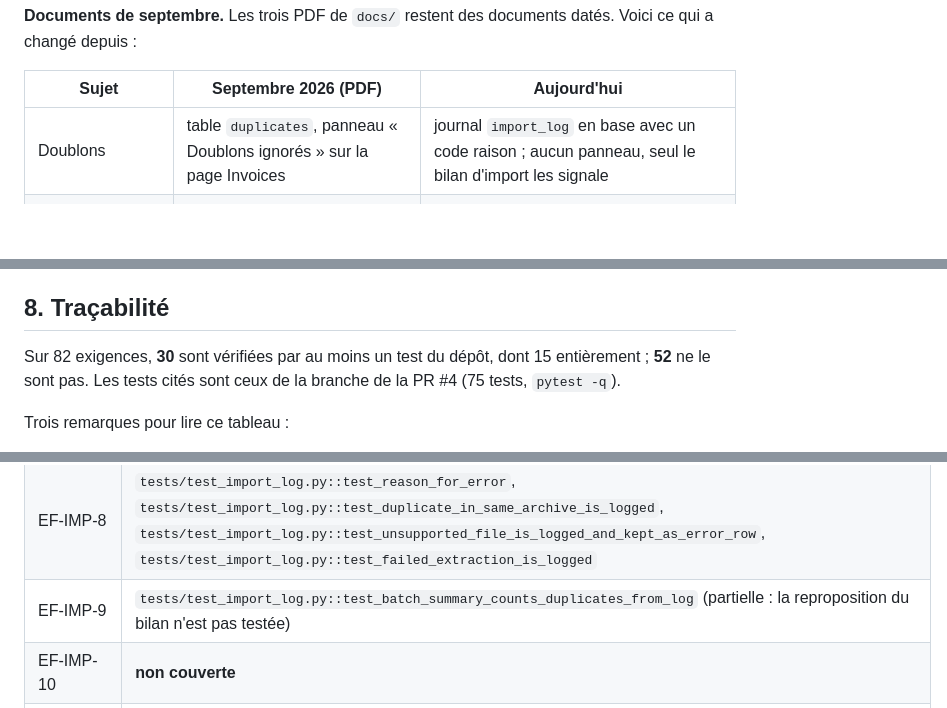
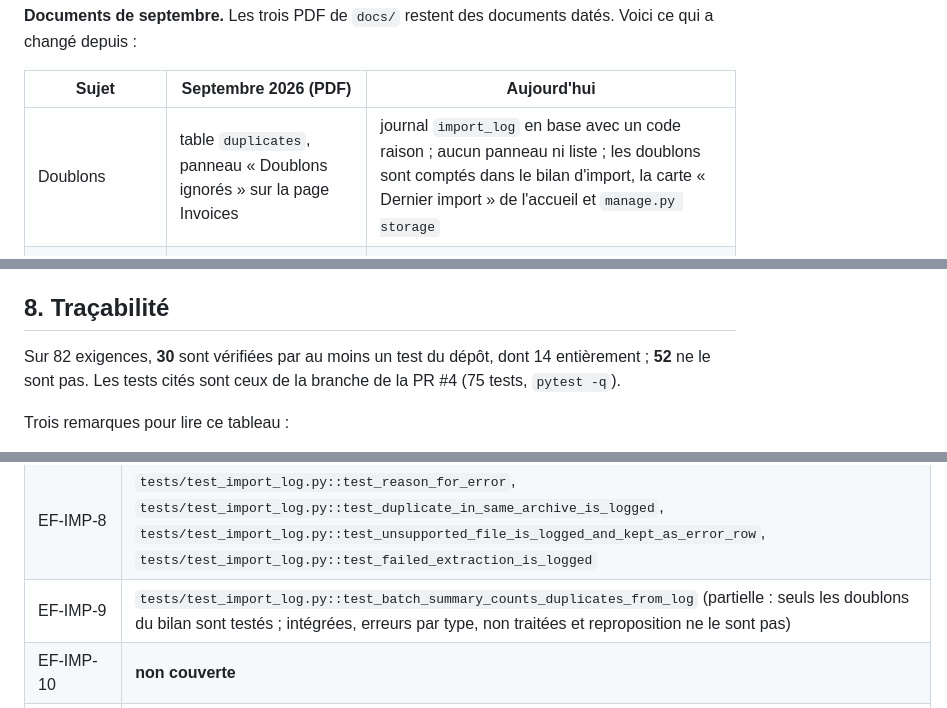
Before and after one commit to BenoitPierson/The-bill-please, a Markdown page: docs/cahier-des-charges-technique.md, 3 parts joined by grey strips. Rendered like a GitHub page; blank space fills up the shorter version.

```diff
--- a/docs/cahier-des-charges-technique.md
+++ b/docs/cahier-des-charges-technique.md
@@ -22,7 +22,7 @@ changé depuis :
 
 | Sujet | Septembre 2026 (PDF) | Aujourd'hui |
 |---|---|---|
-| Doublons | table `duplicates`, panneau « Doublons ignorés » sur la page Invoices | journal `import_log` en base avec un code raison ; aucun panneau, seul le bilan d'import les signale |
+| Doublons | table `duplicates`, panneau « Doublons ignorés » sur la page Invoices | journal `import_log` en base avec un code raison ; aucun panneau ni liste ; les doublons sont comptés dans le bilan d'import, la carte « Dernier import » de l'accueil et `manage.py storage` |
 | Réponse de l'automate | `max_tokens` 2 048 | 8 192 (les lignes de facture d'une facture de 40 lignes tronquaient la réponse) |
 | Contenu extrait | champs d'en-tête, champs douteux, remarques | en plus : lignes de facture, zone de chaque champ douteux sur la page |
 | Vérification | tableau éditable, visionneuse du document en fenêtre | liste / détail, visionneuse zoomable qui entoure les zones douteuses, confirmation et validation |
@@ -412,7 +418,7 @@ Elle relèvera ces jetons, affichera un coût moyen mesuré et remplacera cette
 
 ## 8. Traçabilité
 
-Sur 82 exigences, **30** sont vérifiées par au moins un test du dépôt, dont 15 entièrement ; **52** ne le sont pas.
+Sur 82 exigences, **30** sont vérifiées par au moins un test du dépôt, dont 14 entièrement ; **52** ne le sont pas.
 Les tests cités sont ceux de la branche de la PR #4 (75 tests, `pytest -q`).
 
 Trois remarques pour lire ce tableau :
@@ -431,7 +437,7 @@ Trois remarques pour lire ce tableau :
 | EF-IMP-6 | `tests/test_import_log.py::test_duplicate_in_same_archive_is_logged` (partielle : copie d'un import précédent et exclusion des totaux non testées) |
 | EF-IMP-7 | **non couverte** |
 | EF-IMP-8 | `tests/test_import_log.py::test_reason_for_error`, `tests/test_import_log.py::test_duplicate_in_same_archive_is_logged`, `tests/test_import_log.py::test_unsupported_file_is_logged_and_kept_as_error_row`, `tests/test_import_log.py::test_failed_extraction_is_logged` |
-| EF-IMP-9 | `tests/test_import_log.py::test_batch_summary_counts_duplicates_from_log` (partielle : la reproposition du bilan n'est pas testée) |
+| EF-IMP-9 | `tests/test_import_log.py::test_batch_summary_counts_duplicates_from_log` (partielle : seuls les doublons du bilan sont testés ; intégrées, erreurs par type, non traitées et reproposition ne le sont pas) |
 | EF-IMP-10 | **non couverte** |
 | EF-IMP-11 | `tests/test_pages_route.py::test_pdf_page_is_rendered_as_png` (partielle : la route `/file` n'est pas testée) |
 | EF-EXT-1 | **non couverte** (comportement de l'automate) |
```
Also changed, not shown: other parts of docs/cahier-des-charges-technique.md (+13 -7 lines).
